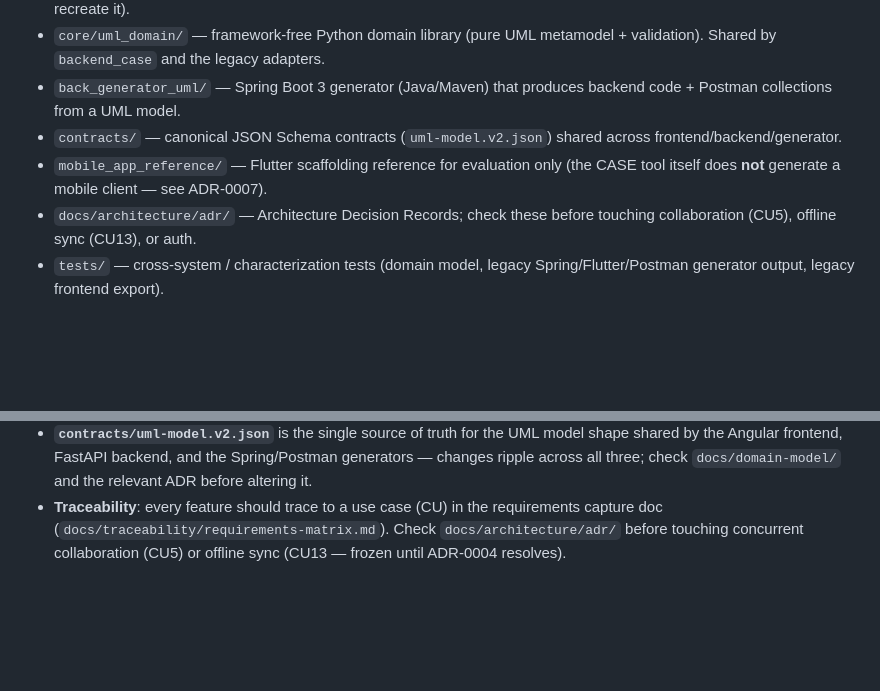
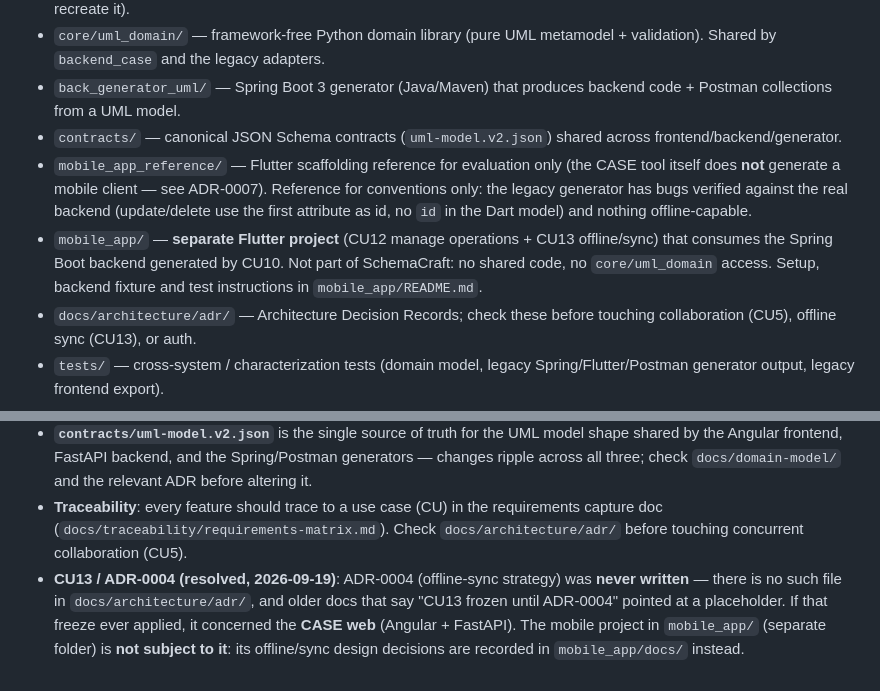
Before and after one commit to Theboul/collab-uml-case, a Markdown page: CLAUDE.md, 2 parts joined by grey strips. Rendered like a GitHub page; blank space fills up the shorter version.

Commit message:
docs: aclarar que la nota de ADR-0004 no aplica al proyecto móvil separado
ADR-0004 (estrategia de sync offline) nunca se escribió. Si existió una
restricción de "CU13 congelado", era del CASE web (Angular + FastAPI); el
proyecto móvil mobile_app/ es una carpeta separada y no está sujeto a ella.
Se documenta también mobile_app/ en CLAUDE.md y que mobile_app_reference/
es solo referencia de convenciones.

Co-Authored-By: Claude Sonnet 5 <noreply@anthropic.com>

```diff
--- a/CLAUDE.md
+++ b/CLAUDE.md
@@ -11,7 +11,8 @@ This file provides guidance to Claude Code (claude.ai/code) when working with co
 - `core/uml_domain/` — framework-free Python domain library (pure UML metamodel + validation). Shared by `backend_case` and the legacy adapters.
 - `back_generator_uml/` — Spring Boot 3 generator (Java/Maven) that produces backend code + Postman collections from a UML model.
 - `contracts/` — canonical JSON Schema contracts (`uml-model.v2.json`) shared across frontend/backend/generator.
-- `mobile_app_reference/` — Flutter scaffolding reference for evaluation only (the CASE tool itself does **not** generate a mobile client — see ADR-0007).
+- `mobile_app_reference/` — Flutter scaffolding reference for evaluation only (the CASE tool itself does **not** generate a mobile client — see ADR-0007). Reference for conventions only: the legacy generator has bugs verified against the real backend (update/delete use the first attribute as id, no `id` in the Dart model) and nothing offline-capable.
+- `mobile_app/` — **separate Flutter project** (CU12 manage operations + CU13 offline/sync) that consumes the Spring Boot backend generated by CU10. Not part of SchemaCraft: no shared code, no `core/uml_domain` access. Setup, backend fixture and test instructions in `mobile_app/README.md`.
 - `docs/architecture/adr/` — Architecture Decision Records; check these before touching collaboration (CU5), offline sync (CU13), or auth.
 - `tests/` — cross-system / characterization tests (domain model, legacy Spring/Flutter/Postman generator output, legacy frontend export).
 
@@ -101,4 +102,9 @@ Prettier) into git hooks: `pip install pre-commit && pre-commit install`.
   across all three; check `docs/domain-model/` and the relevant ADR before altering it.
 - **Traceability**: every feature should trace to a use case (CU) in the requirements capture doc
   (`docs/traceability/requirements-matrix.md`). Check `docs/architecture/adr/` before touching
-  concurrent collaboration (CU5) or offline sync (CU13 — frozen until ADR-0004 resolves).
+  concurrent collaboration (CU5).
+- **CU13 / ADR-0004 (resolved, 2026-09-19)**: ADR-0004 (offline-sync strategy) was **never written** —
+  there is no such file in `docs/architecture/adr/`, and older docs that say "CU13 frozen until
+  ADR-0004" pointed at a placeholder. If that freeze ever applied, it concerned the **CASE web**
+  (Angular + FastAPI). The mobile project in `mobile_app/` (separate folder) is **not subject to
+  it**: its offline/sync design decisions are recorded in `mobile_app/docs/` instead.
```
Also changed, not shown: AGENTS.md (+2 -2 lines).
